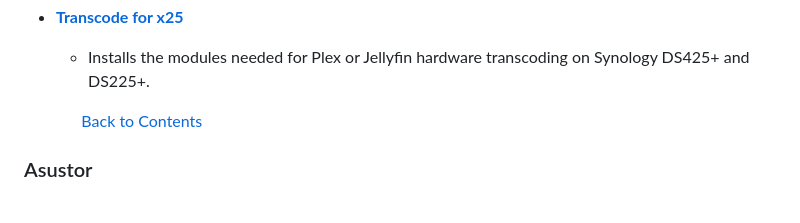
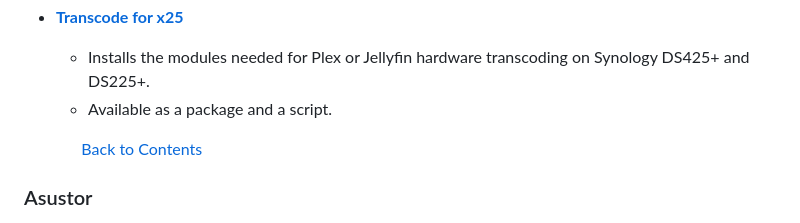
Before and after one commit to 007revad/Asustor_Ookla_Speedtest, a Markdown page: my-other-scripts.md, the part around the change. Drawn GitHub-style.

Commit message:
Sync my-other-scripts.md from 007revad.github.io

```diff
--- a/my-other-scripts.md
+++ b/my-other-scripts.md
@@ -54,6 +54,7 @@
 
 - **<a href="https://github.com/007revad/Transcode_for_x25">Transcode for x25</a>**
   - Installs the modules needed for Plex or Jellyfin hardware transcoding on Synology DS425+ and DS225+.
+  - Available as a package and a script.
 
  &nbsp; &nbsp; &nbsp; &nbsp; &nbsp; &nbsp; &nbsp; [Back to Contents](#contents)
 
```
